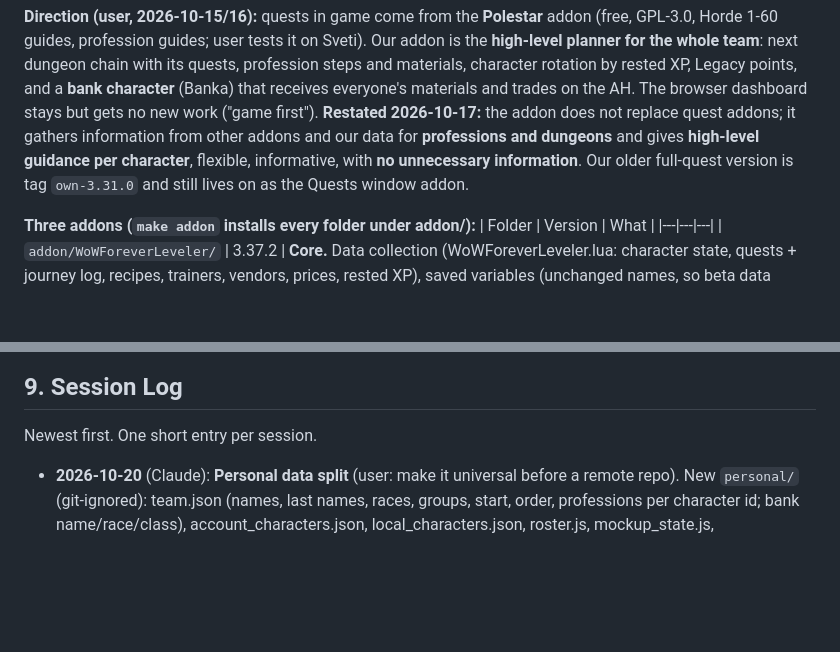
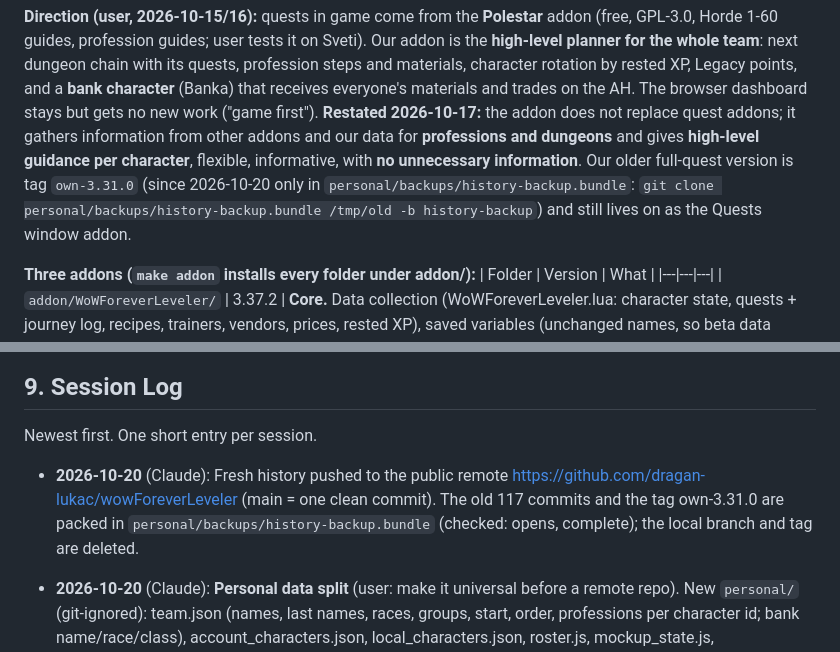
Before and after one commit to dragan-lukac/wowForeverLeveler, a Markdown page: STATUS.md, 2 parts joined by grey strips. Drawn GitHub-style; blank space fills up the shorter version.

Commit message:
STATUS: old history lives in a local bundle file
Co-Authored-By: Claude Opus 5.5 <noreply@anthropic.com>

```diff
--- a/STATUS.md
+++ b/STATUS.md
@@ -22,7 +22,7 @@ next dungeon chain with its quests, profession steps and materials, character ro
 points, and a **bank character** (Banka) that receives everyone's materials and trades on the AH. The browser
 dashboard stays but gets no new work ("game first"). **Restated 2026-10-17:** the addon does not replace quest addons; it
 gathers information from other addons and our data for **professions and dungeons** and gives **high-level
-guidance per character**, flexible, informative, with **no unnecessary information**. Our older full-quest version is tag `own-3.31.0` and still
+guidance per character**, flexible, informative, with **no unnecessary information**. Our older full-quest version is tag `own-3.31.0` (since 2026-10-20 only in `personal/backups/history-backup.bundle`: `git clone personal/backups/history-backup.bundle /tmp/old -b history-backup`) and still
 lives on as the Quests window addon.
 
 **Three addons (`make addon` installs every folder under addon/):**
@@ -676,6 +676,10 @@ and update section 3 if Blizzard changed an API.
 
 Newest first. One short entry per session.
 
+- **2026-10-20** (Claude): Fresh history pushed to the public remote https://github.com/dragan-lukac/wowForeverLeveler
+  (main = one clean commit). The old 117 commits and the tag own-3.31.0 are packed in
+  `personal/backups/history-backup.bundle` (checked: opens, complete); the local branch and tag are deleted.
+
 - **2026-10-20** (Claude): **Personal data split** (user: make it universal before a remote repo). New
   `personal/` (git-ignored): team.json (names, last names, races, groups, start, order, professions per character
   id; bank name/race/class), account_characters.json, local_characters.json, roster.js, mockup_state.js,
```
